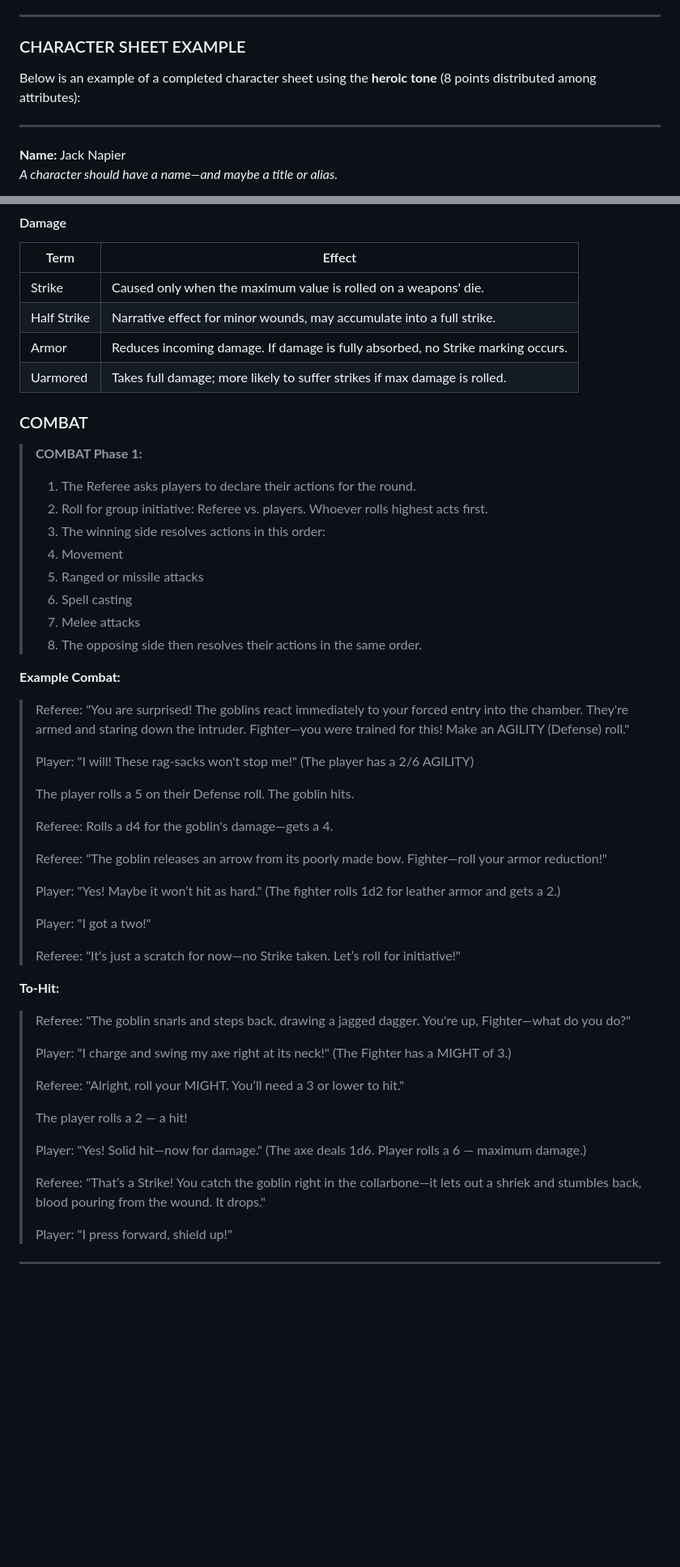
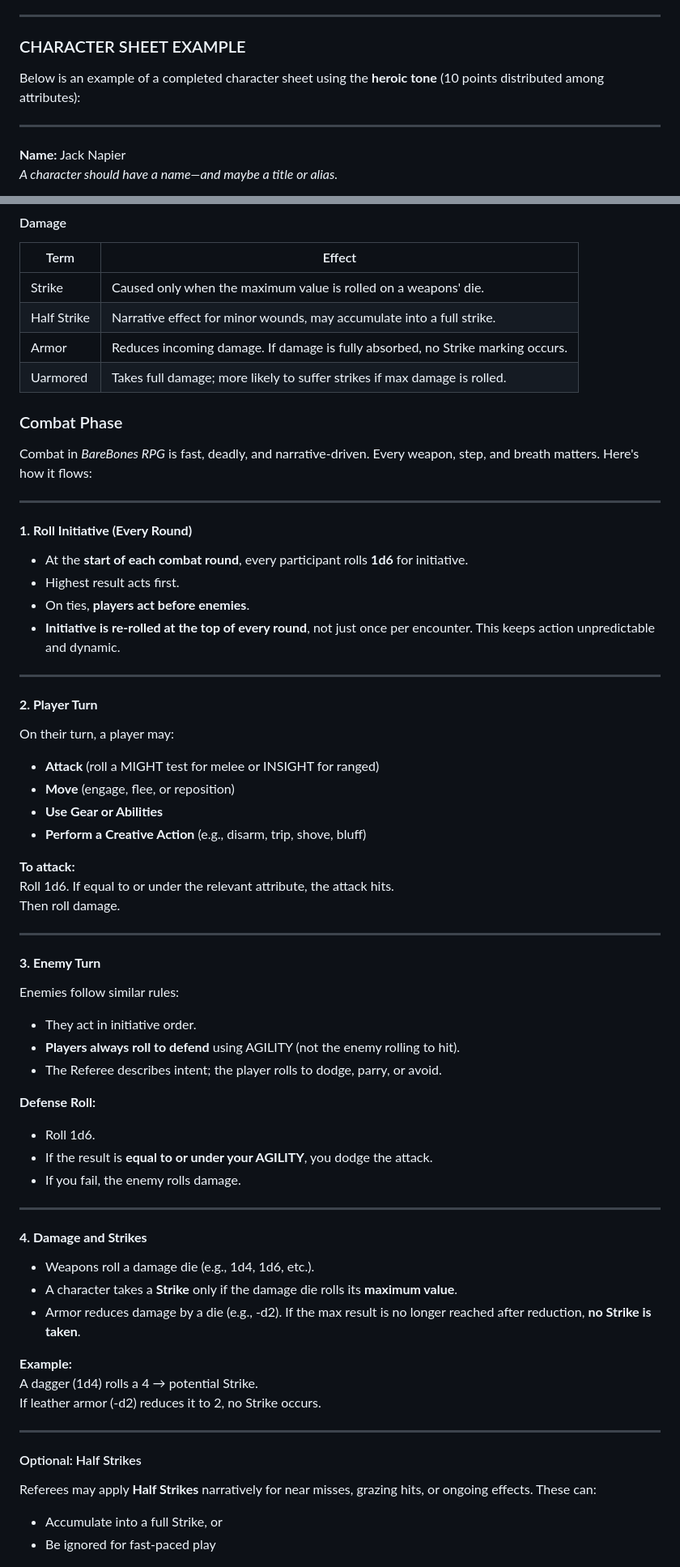
Before and after one commit to BareBones-RPG/barebones-rpg-basic, a Markdown page: docs/bbrpgb.md, 2 parts joined by grey strips. Shown at 81% size. GitHub-like rendering; blank space fills up the shorter version.

```diff
--- a/docs/bbrpgb.md
+++ b/docs/bbrpgb.md
@@ -208,7 +272,7 @@ This system encourages fast-paced, cinematic storytelling over number-crunching.
 <!-- TOC link--><a name="barebones-rpg-character-sheet"></a>
 ### CHARACTER SHEET EXAMPLE
 
-Below is an example of a completed character sheet using the **heroic tone** (8 points distributed among attributes):
+Below is an example of a completed character sheet using the **heroic tone** (10 points distributed among attributes):
 
 ---
 
@@ -266,50 +331,60 @@ A playable character in BareBones RPG is equipped with armor and weapons—essen
 |Armor| Reduces incoming damage. If damage is fully absorbed, no Strike marking occurs.|
 |Uarmored|Takes full damage; more likely to suffer strikes if max damage is rolled.|
 
-<!--TOC link--><a name="combat"></a>
-### COMBAT
+<!-- TOC link--><a name="combat-phase"></a>
+### Combat Phase
 
-> **COMBAT Phase 1:**
-> 1. The Referee asks players to declare their actions for the round.
-> 2. Roll for group initiative: Referee vs. players. Whoever rolls highest acts first.
-> 3. The winning side resolves actions in this order:
->   1. Movement
->   2. Ranged or missile attacks
->   3. Spell casting
->   4. Melee attacks
-> 4. The opposing side then resolves their actions in the same order.
-
-**Example Combat:**
-
-> Referee: "You are surprised! The goblins react immediately to your forced entry into the chamber. They're armed and staring down the intruder. Fighter—you were trained for this! Make an AGILITY (Defense) roll."
->
-> Player: "I will! These rag-sacks won't stop me!" (The player has a 2/6 AGILITY)
->
-> The player rolls a 5 on their Defense roll. The goblin hits.
->
-> Referee: Rolls a d4 for the goblin's damage—gets a 4.
->
-> Referee: "The goblin releases an arrow from its poorly made bow. Fighter—roll your armor reduction!"
->
-> Player: "Yes! Maybe it won’t hit as hard." (The fighter rolls 1d2 for leather armor and gets a 2.)
->
-> Player: "I got a two!"
->
-> Referee: "It's just a scratch for now—no Strike taken. Let’s roll for initiative!"
-
-**To-Hit:**
-> Referee: "The goblin snarls and steps back, drawing a jagged dagger. You're up, Fighter—what do you do?"
->
-> Player: "I charge and swing my axe right at its neck!" (The Fighter has a MIGHT of 3.)
->
-> Referee: "Alright, roll your MIGHT. You’ll need a 3 or lower to hit."
->
-> The player rolls a 2 — a hit!
->
-> Player: "Yes! Solid hit—now for damage." (The axe deals 1d6. Player rolls a 6 — maximum damage.)
->
-> Referee: "That’s a Strike! You catch the goblin right in the collarbone—it lets out a shriek and stumbles back, blood pouring from the wound. It drops."
->
-> Player: "I press forward, shield up!"
+Combat in *BareBones RPG* is fast, deadly, and narrative-driven. Every weapon, step, and breath matters. Here's how it flows:
 
 ---
+
+#### **1. Roll Initiative (Every Round)**
+- At the **start of each combat round**, every participant rolls **1d6** for initiative.
+- Highest result acts first.
+- On ties, **players act before enemies**.
+- **Initiative is re-rolled at the top of every round**, not just once per encounter. This keeps action unpredictable and dynamic.
+
+---
+
+#### **2. Player Turn**
+On their turn, a player may:
+- **Attack** (roll a MIGHT test for melee or INSIGHT for ranged)
+- **Move** (engage, flee, or reposition)
+- **Use Gear or Abilities**
+- **Perform a Creative Action** (e.g., disarm, trip, shove, bluff)
+
+**To attack:**
+Roll 1d6. If equal to or under the relevant attribute, the attack hits.
+Then roll damage.
+
+---
+
+#### **3. Enemy Turn**
+Enemies follow similar rules:
+- They act in initiative order.
+- **Players always roll to defend** using AGILITY (not the enemy rolling to hit).
+- The Referee describes intent; the player rolls to dodge, parry, or avoid.
+
+**Defense Roll:**
+- Roll 1d6.
+- If the result is **equal to or under your AGILITY**, you dodge the attack.
+- If you fail, the enemy rolls damage.
+
+---
+
+#### **4. Damage and Strikes**
+- Weapons roll a damage die (e.g., 1d4, 1d6, etc.).
+- A character takes a **Strike** only if the damage die rolls its **maximum value**.
+- Armor reduces damage by a die (e.g., -d2). If the max result is no longer reached after reduction, **no Strike is taken**.
+
+**Example:**
+A dagger (1d4) rolls a 4 → potential Strike.
+If leather armor (-d2) reduces it to 2, no Strike occurs.
+
+---
+
+#### Optional: Half Strikes
+Referees may apply **Half Strikes** narratively for near misses, grazing hits, or ongoing effects. These can:
+- Accumulate into a full Strike, or
+- Be ignored for fast-paced play
+
```
Also changed, not shown: other parts of docs/bbrpgb.md (+100 -22 lines).
